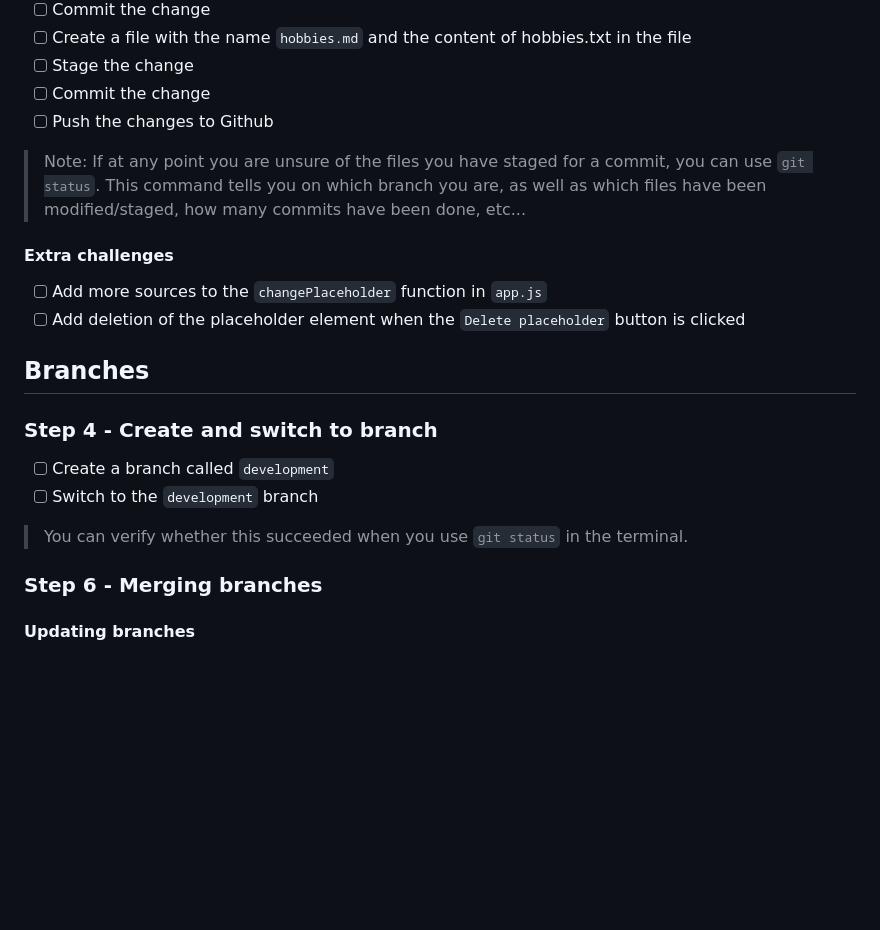
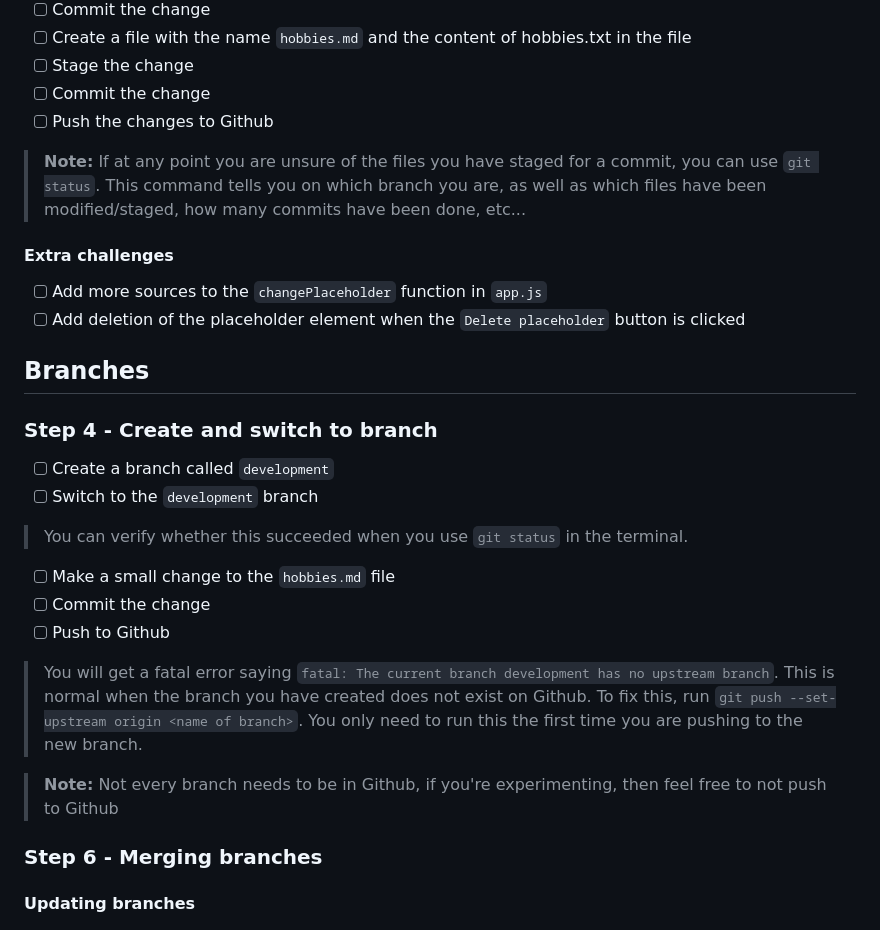
Before and after one commit to argonai/git-workshop, a Markdown page: README.md, the part around the change. GitHub-like rendering; blank space fills up the shorter version.

Commit message:
Add information about pushing a new branch to github

```diff
--- a/README.md
+++ b/README.md
@@ -51,7 +51,7 @@ This will clone your repo from github to your local machine in a folder with the
 - [ ] Commit the change
 - [ ] Push the changes to Github
 
-> Note: If at any point you are unsure of the files you have staged for a commit, you can use `git status`. This command tells you on which branch you are, as well as which files have been modified/staged, how many commits have been done, etc...
+> **Note:** If at any point you are unsure of the files you have staged for a commit, you can use `git status`. This command tells you on which branch you are, as well as which files have been modified/staged, how many commits have been done, etc...
 
 #### Extra challenges
 - [ ] Add more sources to the `changePlaceholder` function in `app.js`
@@ -63,6 +63,16 @@ This will clone your repo from github to your local machine in a folder with the
 - [ ] Switch to the `development` branch
 
 >  You can verify whether this succeeded when you use `git status` in the terminal.
+
+- [ ] Make a small change to the `hobbies.md` file
+- [ ] Commit the change
+- [ ] Push to Github
+
+> You will get a fatal error saying `fatal: The current branch development has no upstream branch`. This is normal when the branch you have created does not exist on Github. To fix this, run `git push --set-upstream origin <name of branch>`. You only need to run this the first time you are pushing to the new branch.
+
+> **Note:** Not every branch needs to be in Github, if you're experimenting, then feel free to not push to Github
+
+
 
 
 
```
